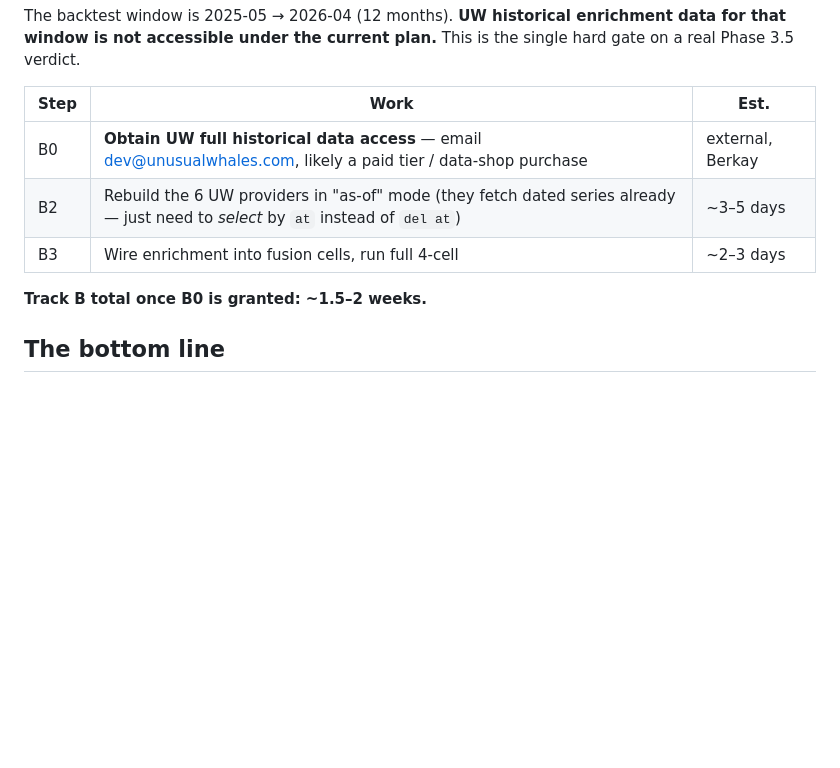
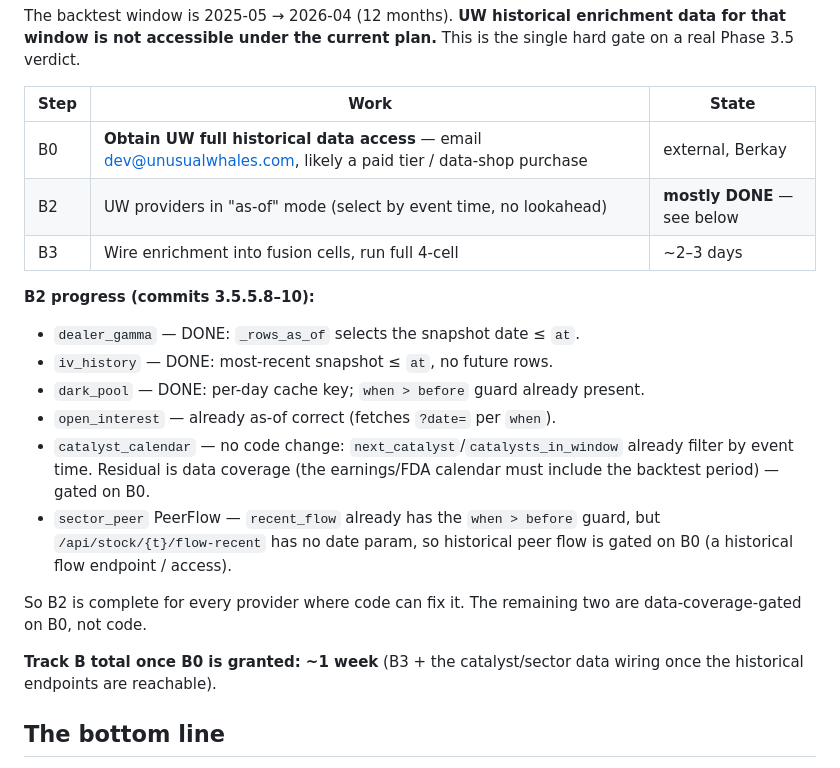
Before and after one commit to BerkayMangal/uoa-detector-, a Markdown page: docs/phase-3.5.5-status.md, the part around the change. GitHub-like rendering; blank space fills up the shorter version.

Commit message:
Phase 3.5.5: B2 mostly done — UW providers as-of where code can fix it
dealer_gamma / iv_history / dark_pool converted to as-of selection
(commits 3.5.5.8-10); open_interest was already date-correct.
catalyst_calendar and sector_peer's PeerFlow already filter by event
time — their residual gap is historical data coverage, gated on B0
(UW historical access), not code. Track B once B0 is granted is now
~1 week.

Co-Authored-By: Claude Opus 4.7 (1M context) <noreply@anthropic.com>

```diff
--- a/docs/phase-3.5.5-status.md
+++ b/docs/phase-3.5.5-status.md
@@ -107,13 +107,29 @@ The backtest window is 2025-05 → 2026-04 (12 months). **UW historical
 enrichment data for that window is not accessible under the current
 plan.** This is the single hard gate on a real Phase 3.5 verdict.
 
-| Step | Work | Est. |
+| Step | Work | State |
 |---|---|---|
 | B0 | **Obtain UW full historical data access** — email dev@unusualwhales.com, likely a paid tier / data-shop purchase | external, Berkay |
-| B2 | Rebuild the 6 UW providers in "as-of" mode (they fetch dated series already — just need to *select* by `at` instead of `del at`) | ~3–5 days |
+| B2 | UW providers in "as-of" mode (select by event time, no lookahead) | **mostly DONE** — see below |
 | B3 | Wire enrichment into fusion cells, run full 4-cell | ~2–3 days |
 
-**Track B total once B0 is granted: ~1.5–2 weeks.**
+**B2 progress (commits 3.5.5.8–10):**
+- `dealer_gamma` — DONE: `_rows_as_of` selects the snapshot date ≤ `at`.
+- `iv_history` — DONE: most-recent snapshot ≤ `at`, no future rows.
+- `dark_pool` — DONE: per-day cache key; `when > before` guard already present.
+- `open_interest` — already as-of correct (fetches `?date=` per `when`).
+- `catalyst_calendar` — no code change: `next_catalyst`/`catalysts_in_window`
+  already filter by event time. Residual is data coverage (the earnings/FDA
+  calendar must include the backtest period) — gated on B0.
+- `sector_peer` PeerFlow — `recent_flow` already has the `when > before`
+  guard, but `/api/stock/{t}/flow-recent` has no date param, so historical
+  peer flow is gated on B0 (a historical flow endpoint / access).
+
+So B2 is complete for every provider where code can fix it. The
+remaining two are data-coverage-gated on B0, not code.
+
+**Track B total once B0 is granted: ~1 week** (B3 + the catalyst/sector
+data wiring once the historical endpoints are reachable).
 
 ## The bottom line
 
```
